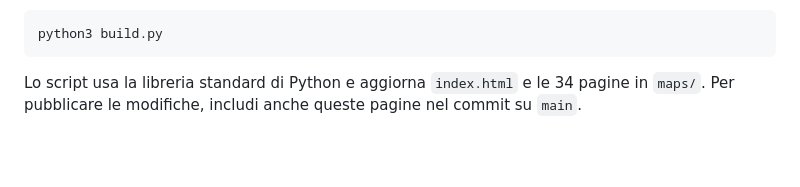
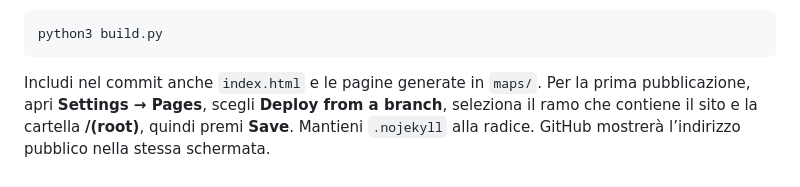
Before and after one commit to MicheaColautti/3DSkiTracks, a Markdown page: README.md, the part around one of its changes. GitHub-like rendering; folded sections open; blank space fills up the shorter version.

````diff
--- a/README.md
+++ b/README.md
@@ -31,4 +35,6 @@ Dopo aver modificato dati o sorgenti, rigenera le pagine dalla radice del proget
 python3 build.py
 ```
 
-Lo script usa la libreria standard di Python e aggiorna `index.html` e le 34 pagine in `maps/`. Per pubblicare le modifiche, includi anche queste pagine nel commit su `main`.
+Includi nel commit anche `index.html` e le pagine generate in `maps/`. Per la prima pubblicazione, apri **Settings → Pages**, scegli **Deploy from a branch**, seleziona il ramo che contiene il sito e la cartella **/(root)**, quindi premi **Save**. Mantieni `.nojekyll` alla radice. GitHub mostrerà l’indirizzo pubblico nella stessa schermata.
+
+</details>
````
Also changed, not shown: other parts of README.md (+21 -17 lines), docs/images/madonna-di-campiglio-canalone-miramonti-sl.png (added), docs/images/wengen-lauberhorn-dh.png (added), 1 other file.
